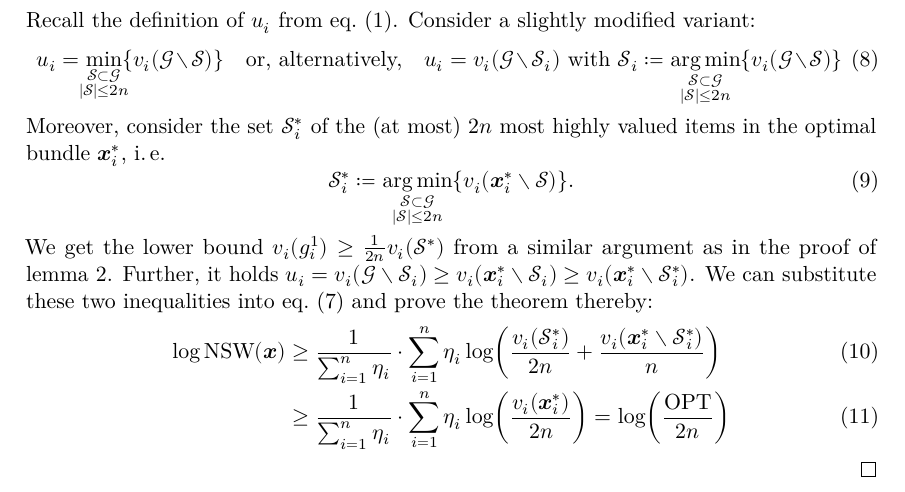
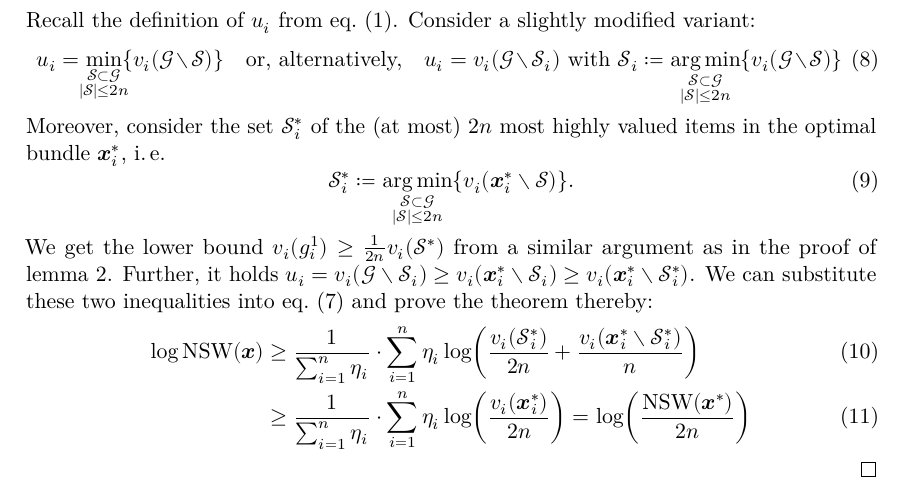
Before and after one commit to s9770652/APA-Seminar, a LaTeX paper (paper/main.tex, which reads paper/smatch.tex): part of page 8 of 12, cut so that both start at the same text. The pictures show the PDF file paper/main.pdf that the author committed with the source.

Commit message:
Replaced 'OPT' with an explicit statement of the NSW.
Signed-off-by: s9770652 <s9770652@stud.uni-frankfurt.de>

```diff
--- a/paper/smatch.tex
+++ b/paper/smatch.tex
@@ -213,7 +213,7 @@ This allows us to calculate an approximation factor for \SMatch{} by comparing i
 		\log \NSW(\alloc[][])
 		&\geq \frac{1}{\sum_{i=1}^{n} \weight} \cdot \sum_{i=1}^{n} \weight \log \paren[\bigg]{ \frac{\valuations[\genericset*[i]]}{2 n} + \frac{\valuations[\alloc* \setminus \genericset*[i]]}{n} } \\
 		&\geq \frac{1}{\sum_{i=1}^{n} \weight} \cdot \sum_{i=1}^{n} \weight \log \paren[\bigg]{ \frac{\valuations[\alloc*]}{2n} }
-		 = \log \paren[\bigg]{\frac{\OPT}{2 n}}
+		 = \log \paren[\bigg]{\frac{\NSW(\alloc*[][])}{2 n}}
 	\end{align}
 	\vspace*{-5mm}\qedhere
 \end{proof}
```
Also changed, not shown: paper/main.pdf.
